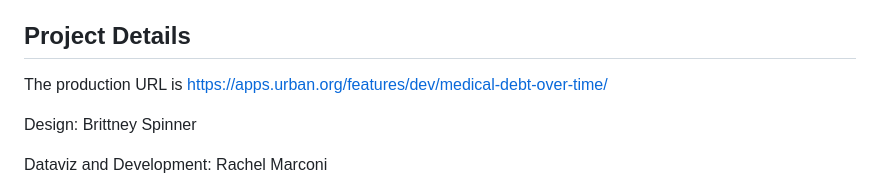
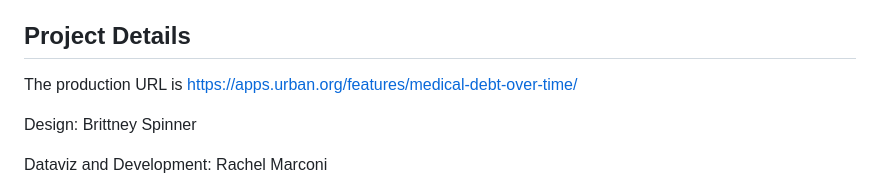
Before and after one commit to UrbanInstitute/medical-debt-over-time, a Markdown page: README.md, the part around the change. Drawn GitHub-style.

Commit message:
Update prod link

```diff
--- a/README.md
+++ b/README.md
@@ -4,7 +4,7 @@ This apps project compares the changing debt burden for families across differen
 
 ## Project Details
 
-The production URL is [https://apps.urban.org/features/dev/medical-debt-over-time/](https://apps.urban.org/features/dev/medical-debt-over-time/)
+The production URL is [https://apps.urban.org/features/medical-debt-over-time/](https://apps.urban.org/features/medical-debt-over-time/)
 
 Design: Brittney Spinner
 
```
